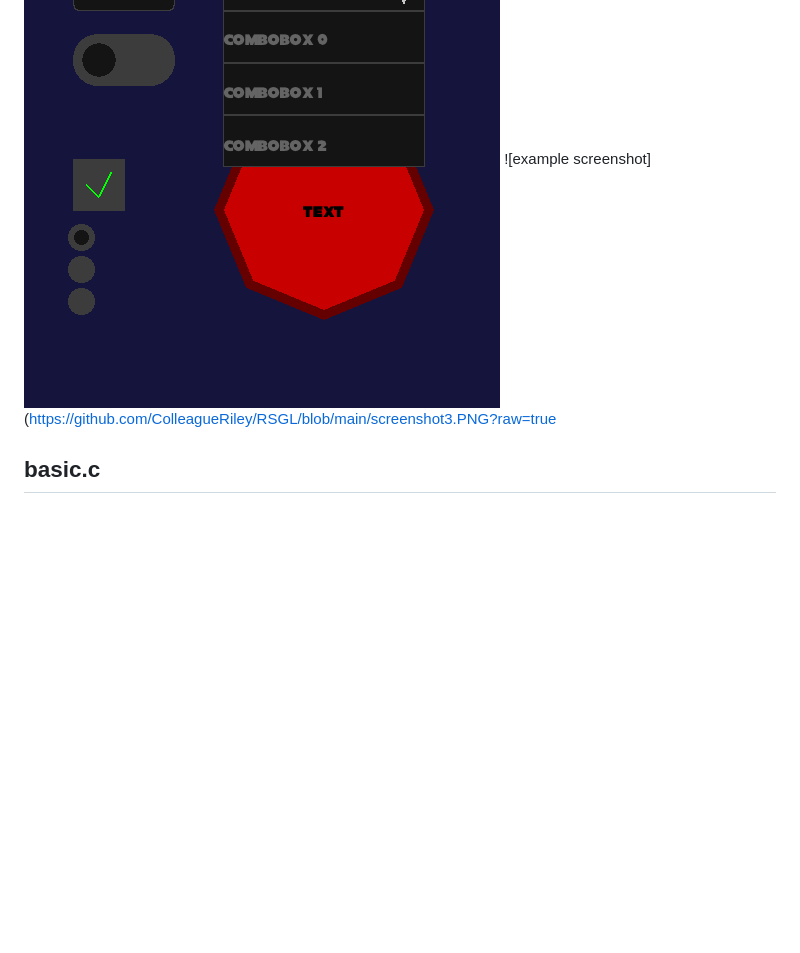
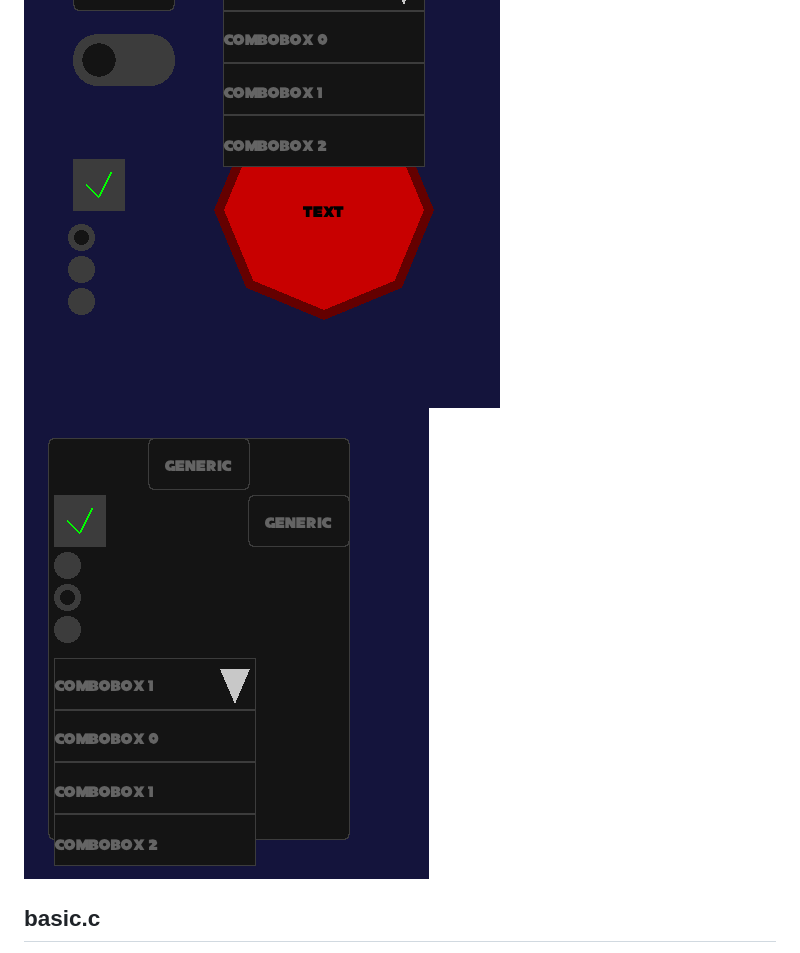
Before and after one commit to ColleagueRiley/RSGL, a Markdown page: README.md, the part around the change. Rendered like a GitHub page; blank space fills up the shorter version.

Commit message:
fix screenshot

```diff
--- a/README.md
+++ b/README.md
@@ -143,7 +143,7 @@ running `make debug` which compiles and runs each example in debug mode
 
 ![example screenshot](https://github.com/ColleagueRiley/RSGL/blob/main/screenshot.PNG?raw=true)
 ![example screenshot](https://github.com/ColleagueRiley/RSGL/blob/main/screenshot2.PNG?raw=true)
-![example screenshot](https://github.com/ColleagueRiley/RSGL/blob/main/screenshot3.PNG?raw=true
+![example screenshot 2](https://github.com/ColleagueRiley/RSGL/blob/main/screenshot3.PNG?raw=true)
 
 ## basic.c
 `examples/basic.c` is a basic example which goes through many of the window managing features RSGL has\
```
